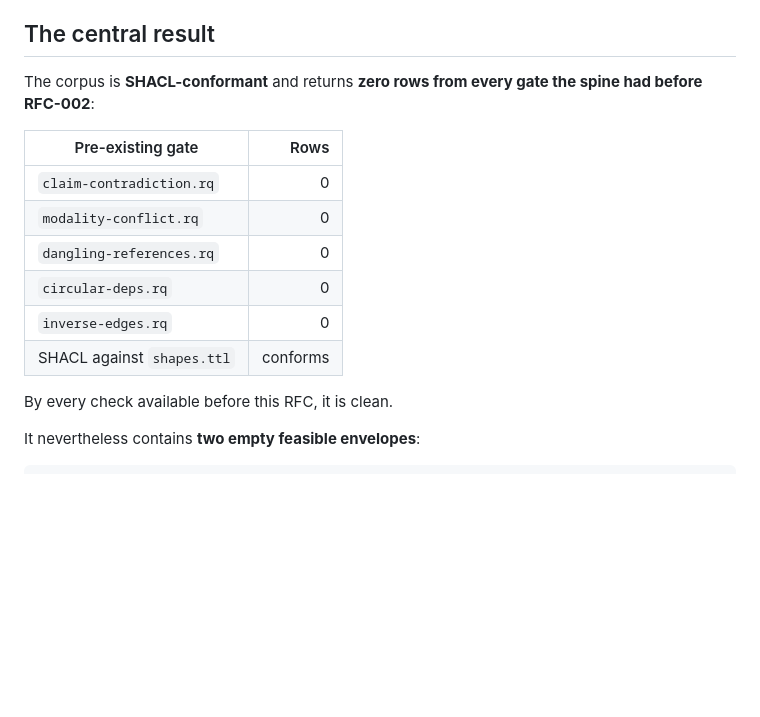
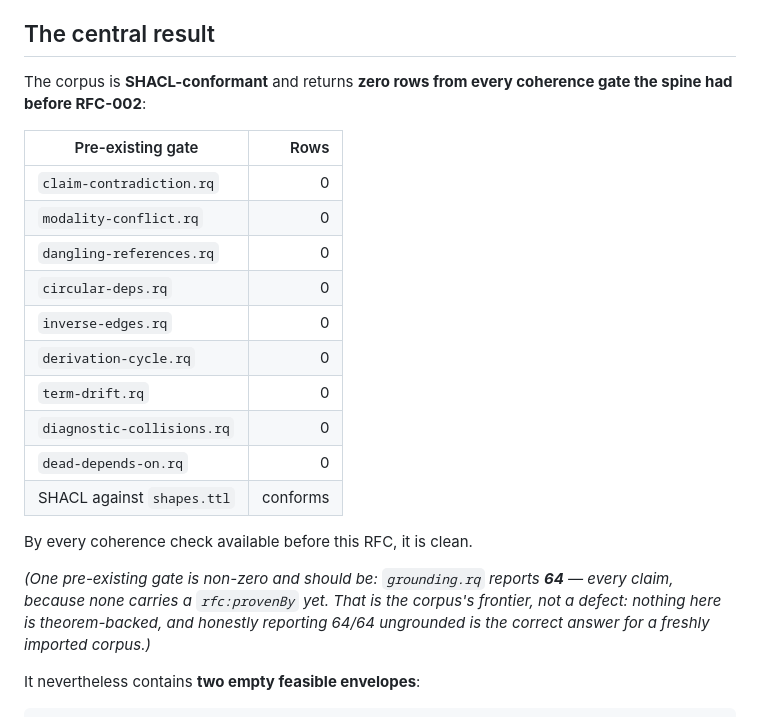
Before and after one commit to fastverk/spec, a Markdown page: corpus/ampere/README.md, the part around the change. Drawn GitHub-style; blank space fills up the shorter version.

```diff
--- a/corpus/ampere/README.md
+++ b/corpus/ampere/README.md
@@ -27,8 +27,8 @@ spans jurisdictions but one discipline's vocabulary dominates. AMPERE wins on
 
 ## The central result
 
-The corpus is **SHACL-conformant** and returns **zero rows from every gate the
-spine had before RFC-002**:
+The corpus is **SHACL-conformant** and returns **zero rows from every
+coherence gate the spine had before RFC-002**:
 
 | Pre-existing gate | Rows |
 |---|---:|
@@ -37,9 +37,18 @@ spine had before RFC-002**:
 | `dangling-references.rq` | 0 |
 | `circular-deps.rq` | 0 |
 | `inverse-edges.rq` | 0 |
+| `derivation-cycle.rq` | 0 |
+| `term-drift.rq` | 0 |
+| `diagnostic-collisions.rq` | 0 |
+| `dead-depends-on.rq` | 0 |
 | SHACL against `shapes.ttl` | conforms |
 
-By every check available before this RFC, it is clean.
+By every coherence check available before this RFC, it is clean.
+
+*(One pre-existing gate is non-zero and should be: `grounding.rq` reports **64** —
+every claim, because none carries a `rfc:provenBy` yet. That is the corpus's
+frontier, not a defect: nothing here is theorem-backed, and honestly reporting
+64/64 ungrounded is the correct answer for a freshly imported corpus.)*
 
 It nevertheless contains **two empty feasible envelopes**:
 
```
Also changed, not shown: docs/rfc-002-authoring-plane.md (+31 -1 lines).
